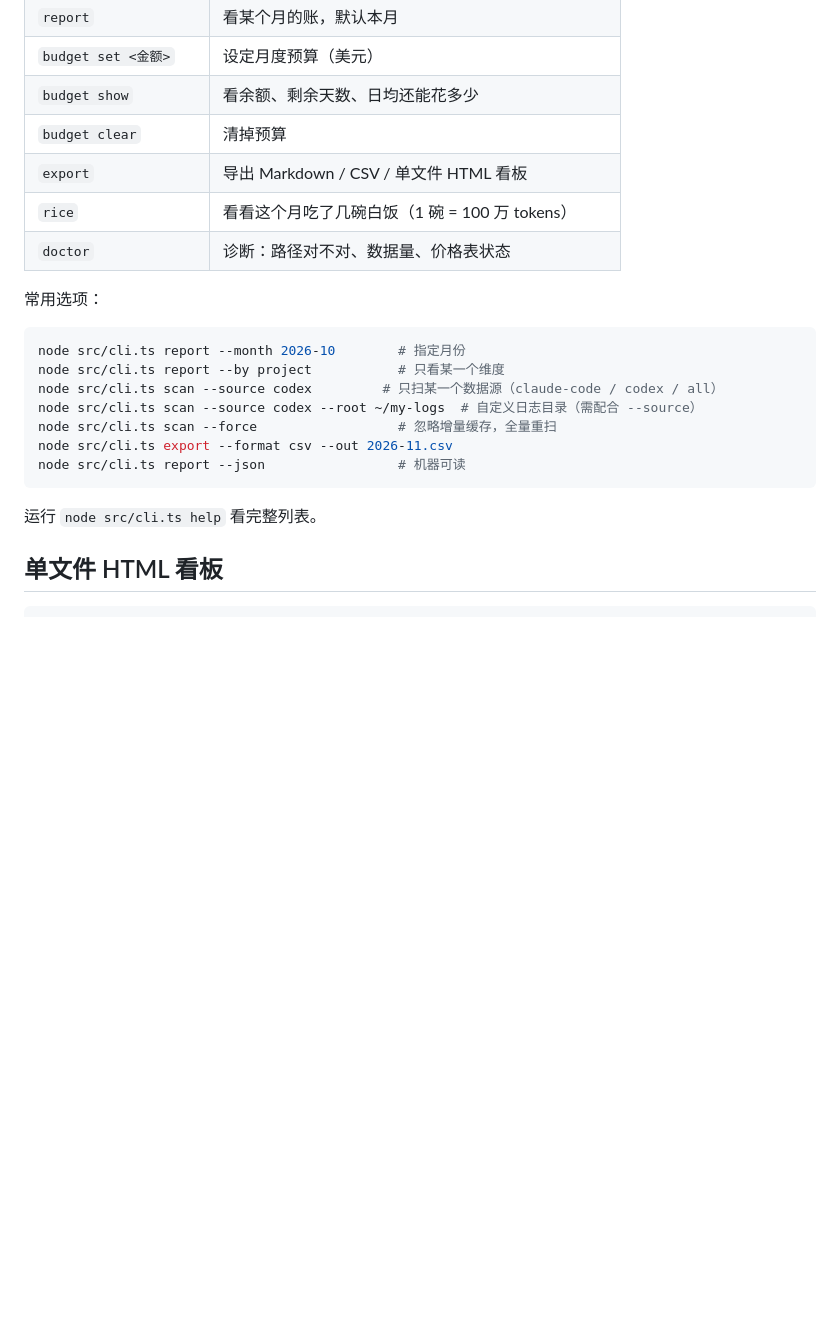
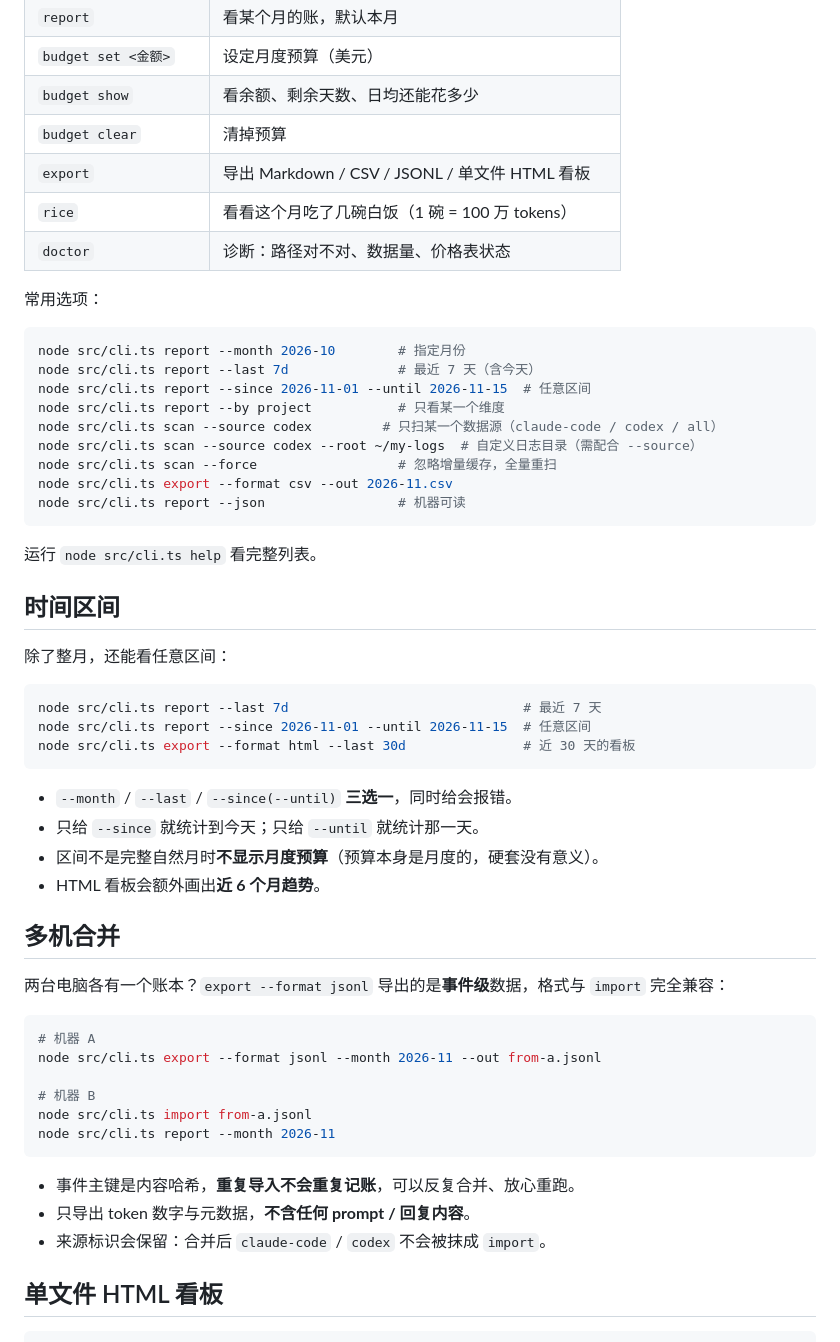
Before and after one commit to 1416459545-bot/token-ledger, a Markdown page: README.md, the part around one of its changes. Drawn GitHub-style; blank space fills up the shorter version.

````diff
--- a/README.md
+++ b/README.md
@@ -72,7 +72,7 @@ DAY         CALLS  TOKENS   COST
 | `budget set <金额>` | 设定月度预算（美元） |
 | `budget show` | 看余额、剩余天数、日均还能花多少 |
 | `budget clear` | 清掉预算 |
-| `export` | 导出 Markdown / CSV / 单文件 HTML 看板 |
+| `export` | 导出 Markdown / CSV / JSONL / 单文件 HTML 看板 |
 | `rice` | 看看这个月吃了几碗白饭（1 碗 = 100 万 tokens） |
 | `doctor` | 诊断：路径对不对、数据量、价格表状态 |
 
@@ -80,6 +80,8 @@ DAY         CALLS  TOKENS   COST
 
 ```bash
 node src/cli.ts report --month 2026-10        # 指定月份
+node src/cli.ts report --last 7d              # 最近 7 天（含今天）
+node src/cli.ts report --since 2026-11-01 --until 2026-11-15  # 任意区间
 node src/cli.ts report --by project           # 只看某一个维度
 node src/cli.ts scan --source codex         # 只扫某一个数据源（claude-code / codex / all）
 node src/cli.ts scan --source codex --root ~/my-logs  # 自定义日志目录（需配合 --source）
@@ -89,6 +91,38 @@ node src/cli.ts report --json                 # 机器可读
 ```
 
 运行 `node src/cli.ts help` 看完整列表。
+
+## 时间区间
+
+除了整月，还能看任意区间：
+
+```bash
+node src/cli.ts report --last 7d                              # 最近 7 天
+node src/cli.ts report --since 2026-11-01 --until 2026-11-15  # 任意区间
+node src/cli.ts export --format html --last 30d               # 近 30 天的看板
+```
+
+- `--month` / `--last` / `--since(--until)` **三选一**，同时给会报错。
+- 只给 `--since` 就统计到今天；只给 `--until` 就统计那一天。
+- 区间不是完整自然月时**不显示月度预算**（预算本身是月度的，硬套没有意义）。
+- HTML 看板会额外画出**近 6 个月趋势**。
+
+## 多机合并
+
+两台电脑各有一个账本？`export --format jsonl` 导出的是**事件级**数据，格式与 `import` 完全兼容：
+
+```bash
+# 机器 A
+node src/cli.ts export --format jsonl --month 2026-11 --out from-a.jsonl
+
+# 机器 B
+node src/cli.ts import from-a.jsonl
+node src/cli.ts report --month 2026-11
+```
+
+- 事件主键是内容哈希，**重复导入不会重复记账**，可以反复合并、放心重跑。
+- 只导出 token 数字与元数据，**不含任何 prompt / 回复内容**。
+- 来源标识会保留：合并后 `claude-code` / `codex` 不会被抹成 `import`。
 
 ## 单文件 HTML 看板
 
````
Also changed, not shown: other parts of README.md (+2 -1 lines), CHANGELOG.md (+11 -0 lines), docs/dashboard.png, 14 other files.
